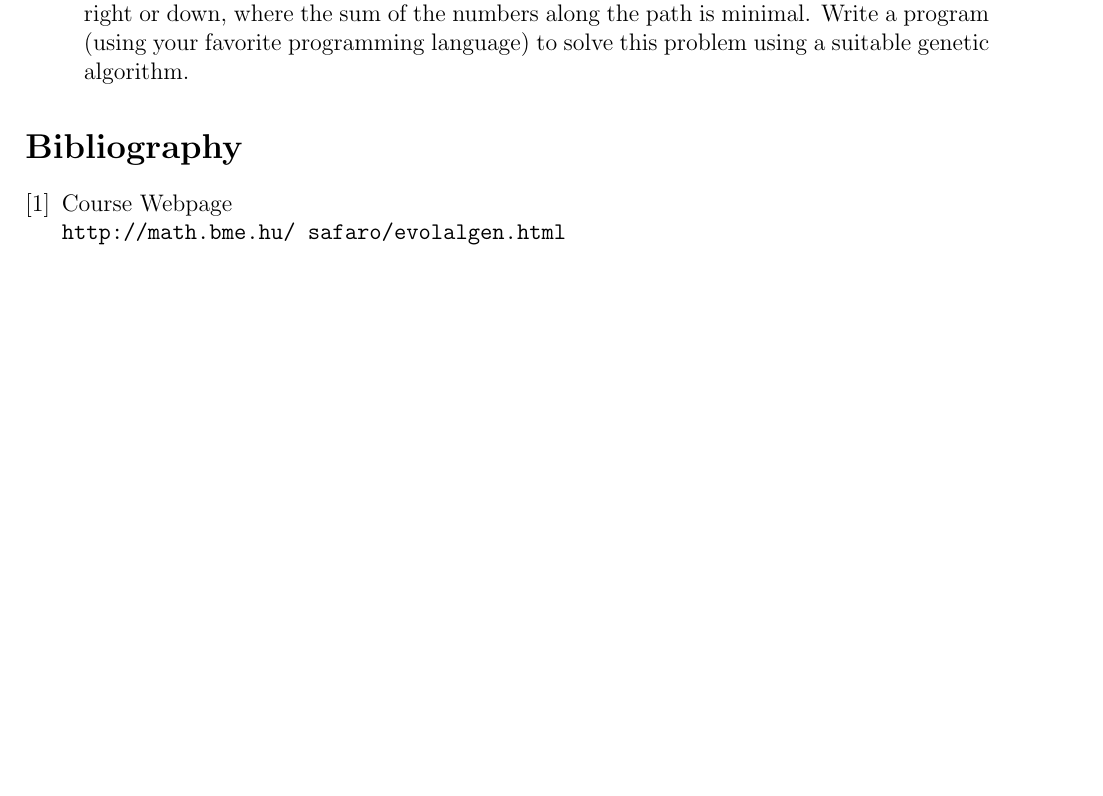
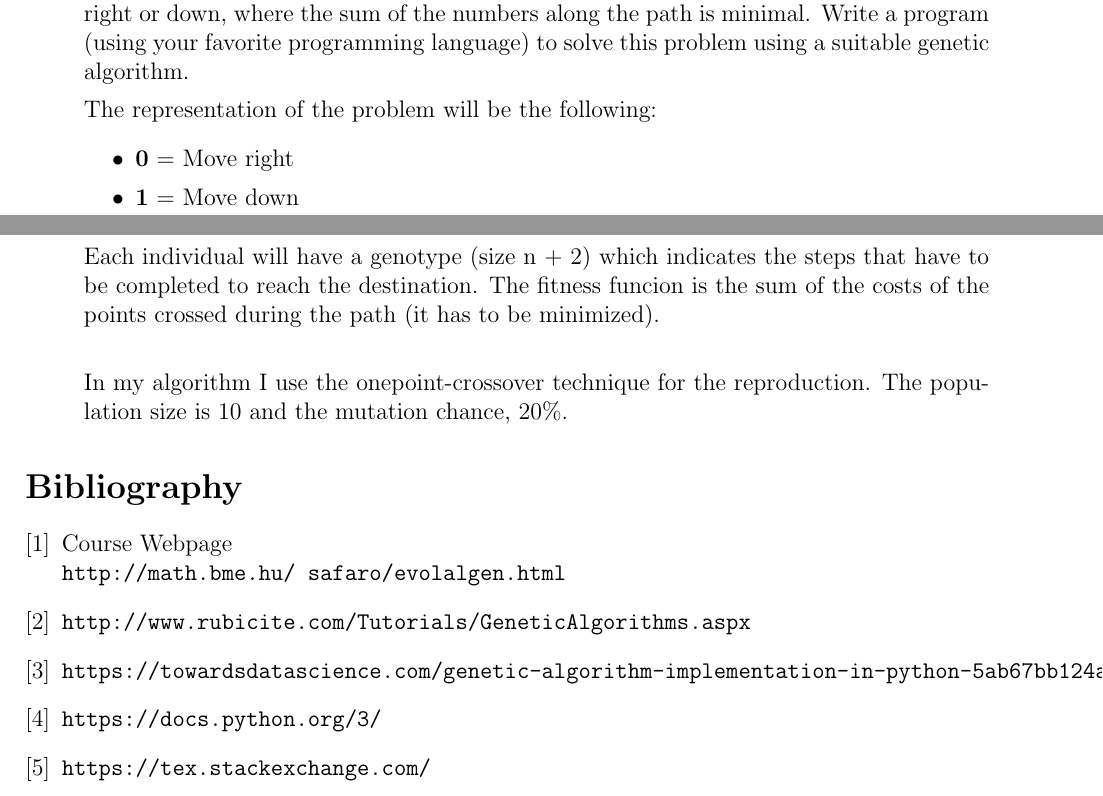
Before and after one commit to csp33/evolutionaryalgorithms, a LaTeX problem sheet (Homework/1/1.tex): part of page 2 of 2 before the commit and two parts of pages 2 and 3 of 3 after it, the two joined at a grey line, cut so that both start at the same text, the shorter picture padded with empty space. Compiled offline with pdfLaTeX.

Commit message:
Problem 3 added to the .tex file.

```diff
--- a/Homework/1/1.tex
+++ b/Homework/1/1.tex
@@ -9,7 +9,7 @@
 \usepackage{caption}
 \usepackage{amsthm}
 \usepackage{multicol}
-\usepackage[outputdir=build]{minted}
+\usepackage{minted}
 \usepackage{float}
 \usepackage{titling}
 \usepackage{soul}
@@ -110,6 +110,14 @@ We have an n × n sized grid, and on each edge a real positive number.
 We are looking for a path from the upper left corner point to the lower
 right point, which goes only to the right or down, where the sum of the numbers along the path is minimal. Write a program (using your favorite programming language) to solve this problem using a suitable genetic algorithm.
 
+The representation of the problem will be the following:
+\begin{itemize}
+	\item \textbf{0} = Move right
+	\item \textbf{1} = Move down
+\end{itemize}
+Each individual will have a genotype (size n + 2) which indicates the steps that have to be completed to reach the destination. The fitness funcion is the sum of the costs of the points crossed during the path (it has to be minimized).\\
+
+In my algorithm I use the onepoint-crossover technique for the reproduction. The population size is 10 and the mutation chance, 20\%.
 
 \end{enumerate}
 
@@ -120,6 +128,22 @@ right point, which goes only to the right or down, where the sum of the numbers
 Course Webpage
 \\\texttt{http://math.bme.hu/~safaro/evolalgen.html}
 
+\bibitem{Webpage}
+\texttt{http://www.rubicite.com/Tutorials/GeneticAlgorithms.aspx}
+
+\bibitem{Webpage2}
+\texttt{https://towardsdatascience.com/genetic-algorithm-implementation-in-python-5ab67bb124a6}
+
+\bibitem{Webpage3}
+\texttt{https://docs.python.org/3/}
+
+
+\bibitem{Webpage4}
+\texttt{https://tex.stackexchange.com/}
+
+
+
+
 \end{thebibliography}
 
 
```
Also changed, not shown: Homework/1/1.pdf, 1 other file.
